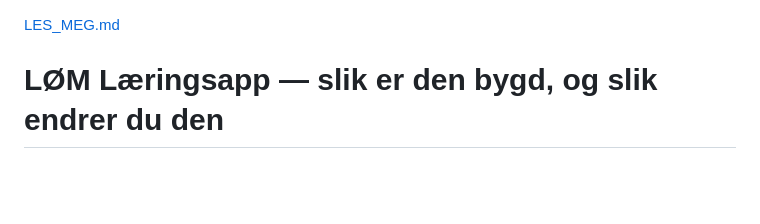
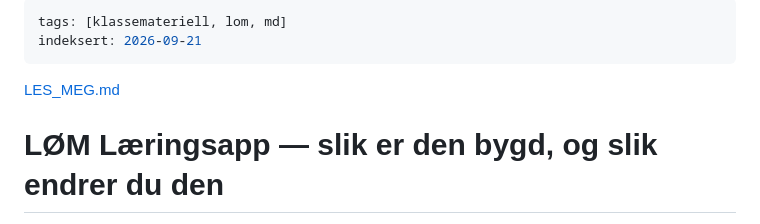
Before and after one commit to Truthseeker1968/lom-app, a Markdown page: README.md, the part around the change. GitHub-like rendering; blank space fills up the shorter version.

```diff
--- a/README.md
+++ b/README.md
@@ -1,3 +1,7 @@
+---
+tags: [klassemateriell, lom, md]
+indeksert: 2026-09-21
+---
 [LES_MEG.md](https://github.com/user-attachments/files/32325498/LES_MEG.md)
 # LØM Læringsapp — slik er den bygd, og slik endrer du den
 
```
